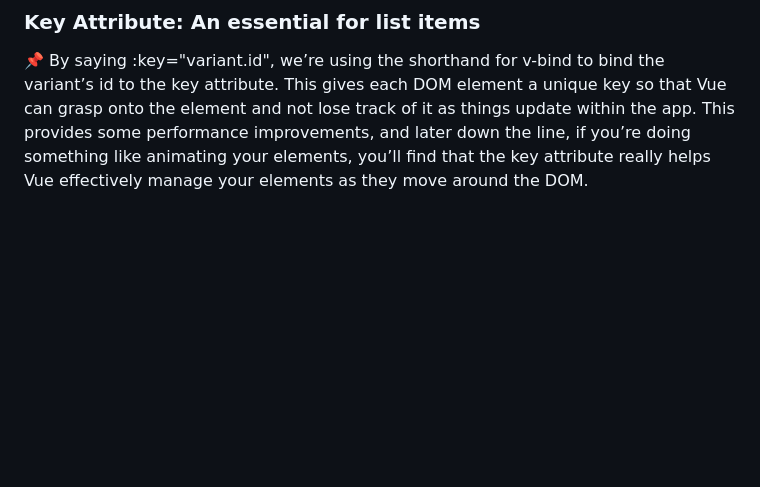
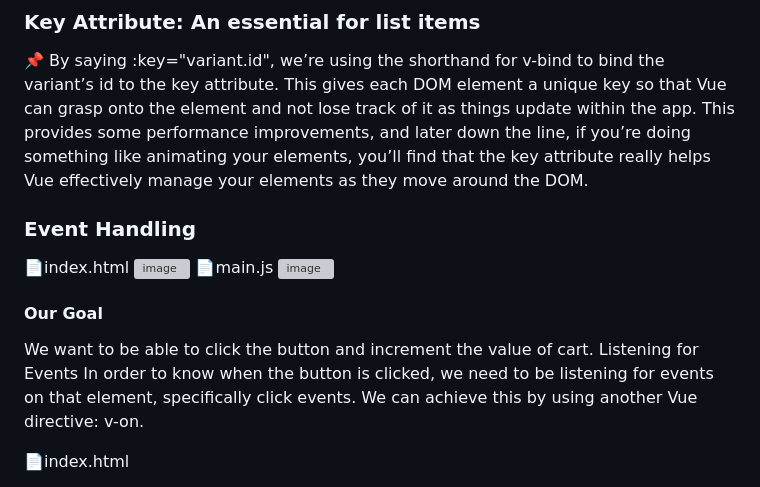
Before and after one commit to Haticesurumlu/vue-3-mastery, a Markdown page: README.md, the part around one of its changes. Drawn GitHub-style; blank space fills up the shorter version; grey boxes are pictures that could not be loaded.

```diff
--- a/README.md
+++ b/README.md
@@ -186,3 +186,17 @@ We now have an array that contains an object for each variant of our product. Ea
 
 📌 By saying :key="variant.id", we’re using the shorthand for v-bind to bind the variant’s id to the key attribute. This gives each DOM element a unique key so that Vue can grasp onto the element and not lose track of it as things update within the app.
 This provides some performance improvements, and later down the line, if you’re doing something like animating your elements, you’ll find that the key attribute really helps Vue effectively manage your elements as they move around the DOM.
+
+
+### Event Handling
+📄index.html
+![image](https://github.com/Haticesurumlu/vue-3-mastery/assets/71832100/c0988f97-e15f-4fa8-8f86-e74bd6c354b6)
+📄main.js
+![image](https://github.com/Haticesurumlu/vue-3-mastery/assets/71832100/bde1b0d0-9670-4f0f-8688-6dc63bcd518d)
+#### Our Goal
+We want to be able to click the button and increment the value of cart.
+Listening for Events
+In order to know when the button is clicked, we need to be listening for events on that element, specifically click events. We can achieve this by using another Vue directive: v-on.
+
+📄index.html
+
```
Also changed, not shown: other parts of README.md (+12 -0 lines).
